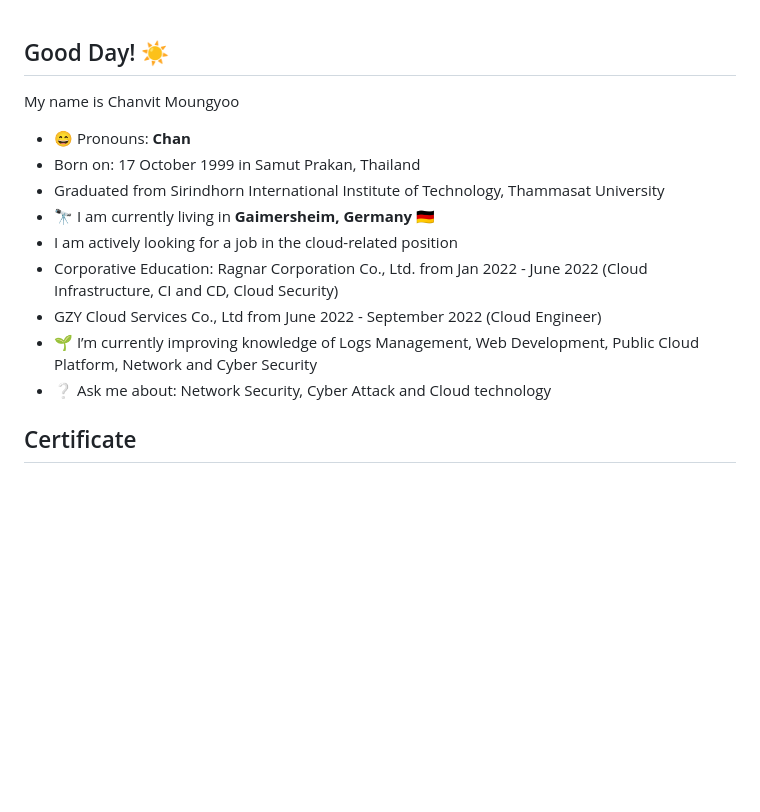
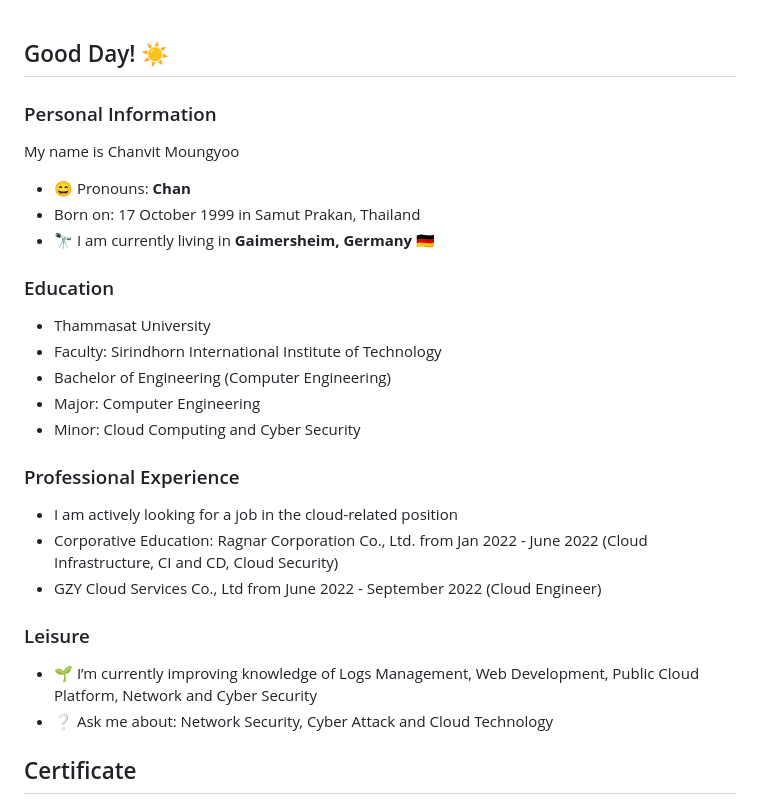
Before and after one commit to chanvitbkk/chanvitbkk, a Markdown page: README.md, the part around the change. Drawn GitHub-style; blank space fills up the shorter version.

```diff
--- a/README.md
+++ b/README.md
@@ -1,16 +1,26 @@
 ## Good Day! :sunny:
 
+### Personal Information
 My name is Chanvit Moungyoo
-
 - 😄 Pronouns: **Chan**
 - Born on: 17 October 1999 in Samut Prakan, Thailand
-- Graduated from Sirindhorn International Institute of Technology, Thammasat University
 - 🔭 I am currently living in **Gaimersheim, Germany 🇩🇪**
+
+### Education
+- Thammasat University
+- Faculty: Sirindhorn International Institute of Technology
+- Bachelor of Engineering (Computer Engineering)
+- Major: Computer Engineering
+- Minor: Cloud Computing and Cyber Security
+
+### Professional Experience
 - I am actively looking for a job in the cloud-related position
 - Corporative Education: Ragnar Corporation Co., Ltd. from Jan 2022 - June 2022 (Cloud Infrastructure, CI and CD, Cloud Security)
 - GZY Cloud Services Co., Ltd from June 2022 - September 2022 (Cloud Engineer)
+
+### Leisure
 - 🌱 I’m currently improving knowledge of Logs Management, Web Development, Public Cloud Platform, Network and Cyber Security
-- ❔ Ask me about: Network Security, Cyber Attack and Cloud technology
+- ❔ Ask me about: Network Security, Cyber Attack and Cloud Technology
 
 ## Certificate
 
```
